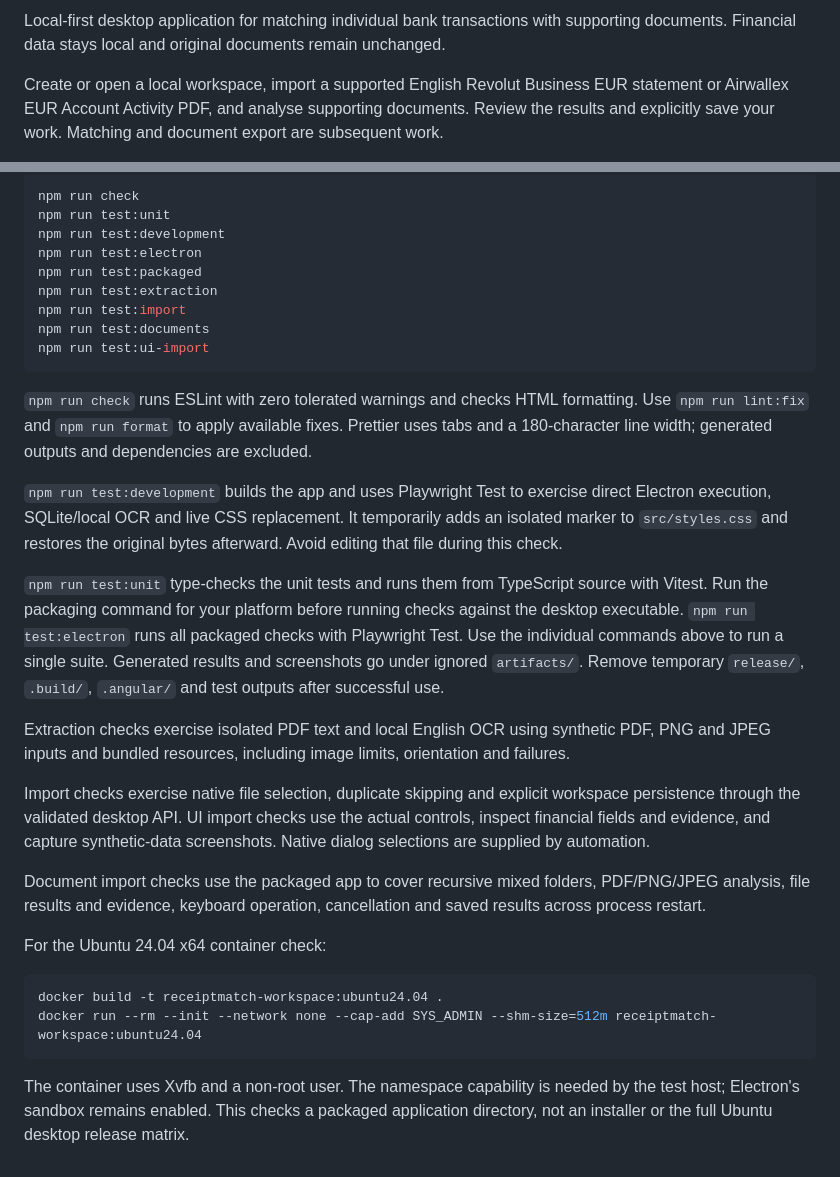
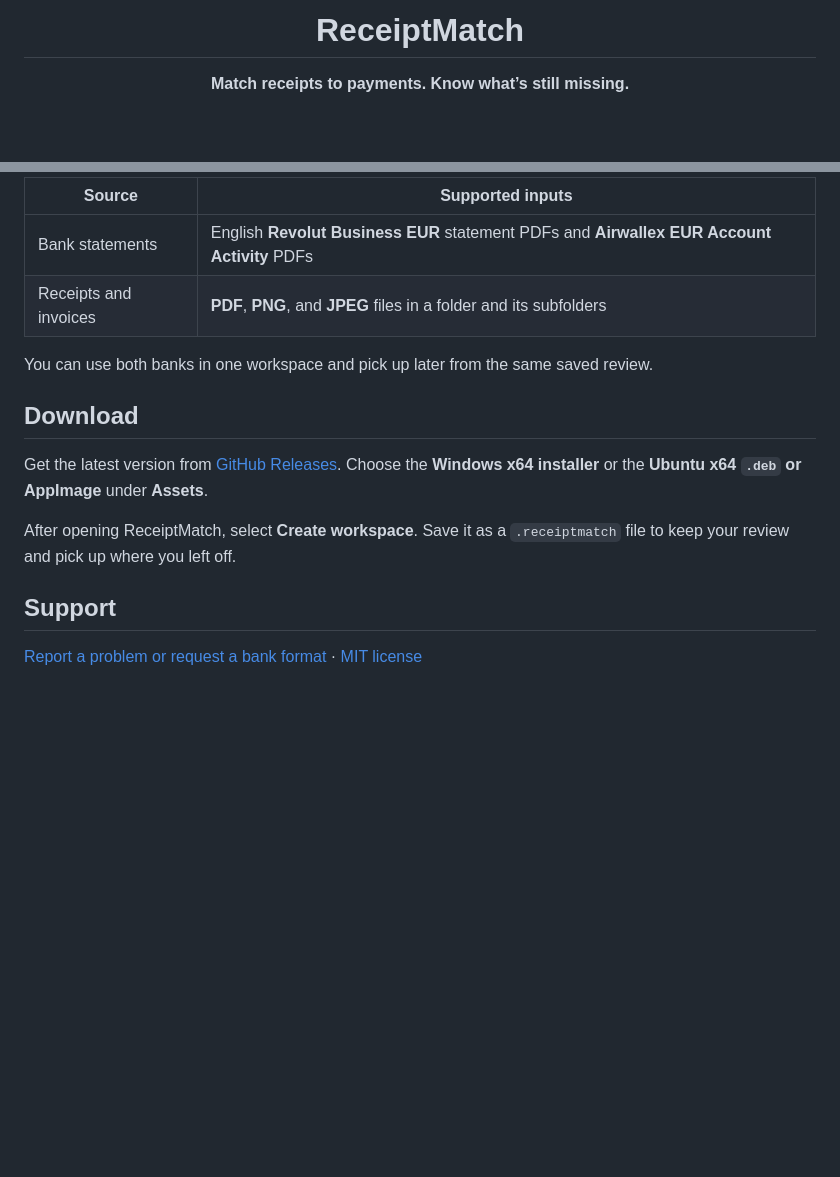
Before and after one commit to Wigtertainment/receiptmatch, a Markdown page: README.md, 2 parts joined by grey strips. Rendered like a GitHub page; blank space fills up the shorter version.

````diff
--- a/README.md
+++ b/README.md
@@ -2,5 +4,5 @@
 
-Local-first desktop application for matching individual bank transactions with supporting documents. Financial data stays local and original documents remain unchanged.
+<h1 align="center">ReceiptMatch</h1>
 
-Create or open a local workspace, import a supported English Revolut Business EUR statement or Airwallex EUR Account Activity PDF, and analyse supporting documents. Review the results and explicitly save your work. Matching and document export are subsequent work.
+<p align="center"><strong>Match receipts to payments. Know what’s still missing.</strong></p>
 
@@ -44,33 +51,17 @@ Under **Supporting documents**, choose a folder to analyse PDFs, PNGs and JPEGs
 
-```sh
-npm run check
-npm run test:unit
-npm run test:development
-npm run test:electron
-npm run test:packaged
-npm run test:extraction
-npm run test:import
-npm run test:documents
-npm run test:ui-import
-```
+| Source | Supported inputs |
+| --- | --- |
+| Bank statements | English **Revolut Business EUR** statement PDFs and **Airwallex EUR Account Activity** PDFs |
+| Receipts and invoices | **PDF**, **PNG**, and **JPEG** files in a folder and its subfolders |
 
-`npm run check` runs ESLint with zero tolerated warnings and checks HTML formatting. Use `npm run lint:fix` and `npm run format` to apply available fixes. Prettier uses tabs and a 180-character line width; generated outputs and dependencies are excluded.
+You can use both banks in one workspace and pick up later from the same saved review.
 
-`npm run test:development` builds the app and uses Playwright Test to exercise direct Electron execution, SQLite/local OCR and live CSS replacement. It temporarily adds an isolated marker to `src/styles.css` and restores the original bytes afterward. Avoid editing that file during this check.
+## Download
 
-`npm run test:unit` type-checks the unit tests and runs them from TypeScript source with Vitest. Run the packaging command for your platform before running checks against the desktop executable. `npm run test:electron` runs all packaged checks with Playwright Test. Use the individual commands above to run a single suite. Generated results and screenshots go under ignored `artifacts/`. Remove temporary `release/`, `.build/`, `.angular/` and test outputs after successful use.
+Get the latest version from [GitHub Releases](https://github.com/Wigtertainment/receiptmatch/releases). Choose the **Windows x64 installer** or the **Ubuntu x64 `.deb` or AppImage** under **Assets**.
 
-Extraction checks exercise isolated PDF text and local English OCR using synthetic PDF, PNG and JPEG inputs and bundled resources, including image limits, orientation and failures.
+After opening ReceiptMatch, select **Create workspace**. Save it as a `.receiptmatch` file to keep your review and pick up where you left off.
 
-Import checks exercise native file selection, duplicate skipping and explicit workspace persistence through the validated desktop API. UI import checks use the actual controls, inspect financial fields and evidence, and capture synthetic-data screenshots. Native dialog selections are supplied by automation.
+## Support
 
-Document import checks use the packaged app to cover recursive mixed folders, PDF/PNG/JPEG analysis, file results and evidence, keyboard operation, cancellation and saved results across process restart.
-
-For the Ubuntu 24.04 x64 container check:
-
-```sh
-docker build -t receiptmatch-workspace:ubuntu24.04 .
-docker run --rm --init --network none --cap-add SYS_ADMIN --shm-size=512m receiptmatch-workspace:ubuntu24.04
-```
-
-The container uses Xvfb and a non-root user. The namespace capability is needed by the test host; Electron's sandbox remains enabled. This checks a packaged application directory, not an installer or the full Ubuntu desktop release matrix.
+[Report a problem or request a bank format](https://github.com/Wigtertainment/receiptmatch/issues) · [MIT license](LICENSE)
````
Also changed, not shown: other parts of README.md (+31 -24 lines), media/receiptmatch/match-review.png (added), 2 other files.
